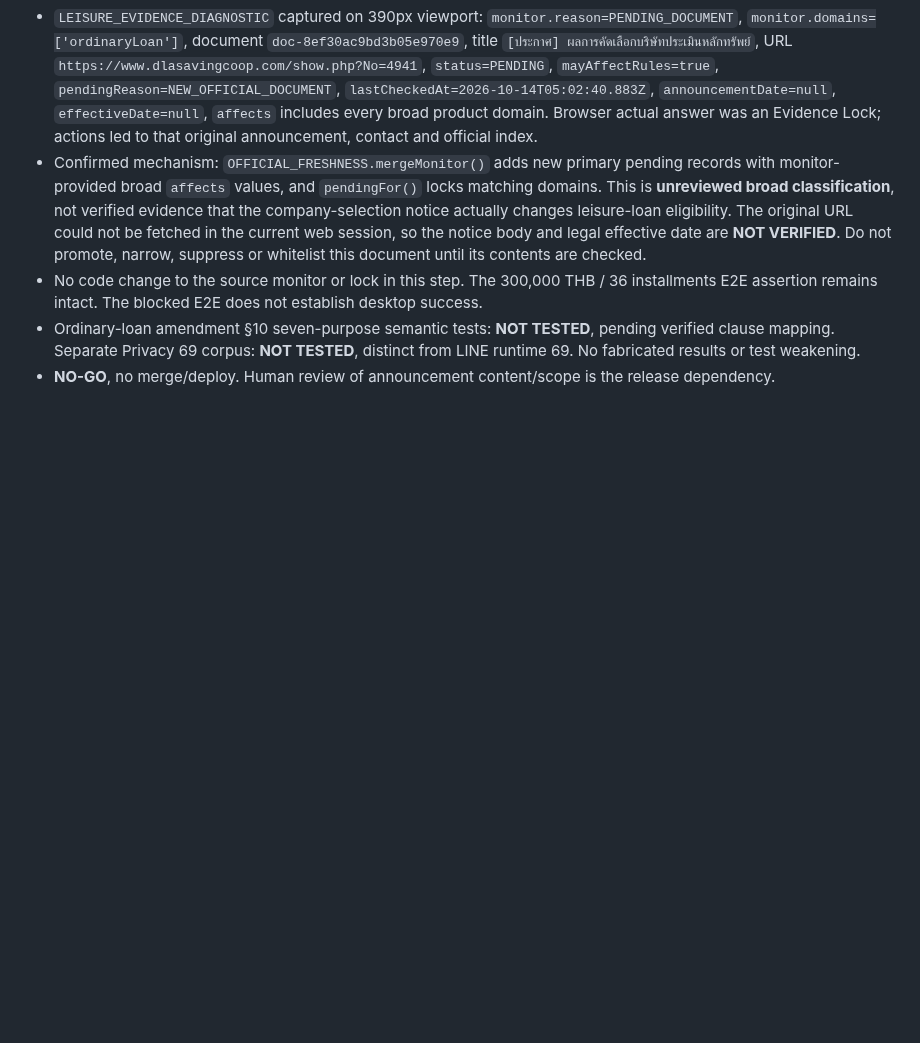
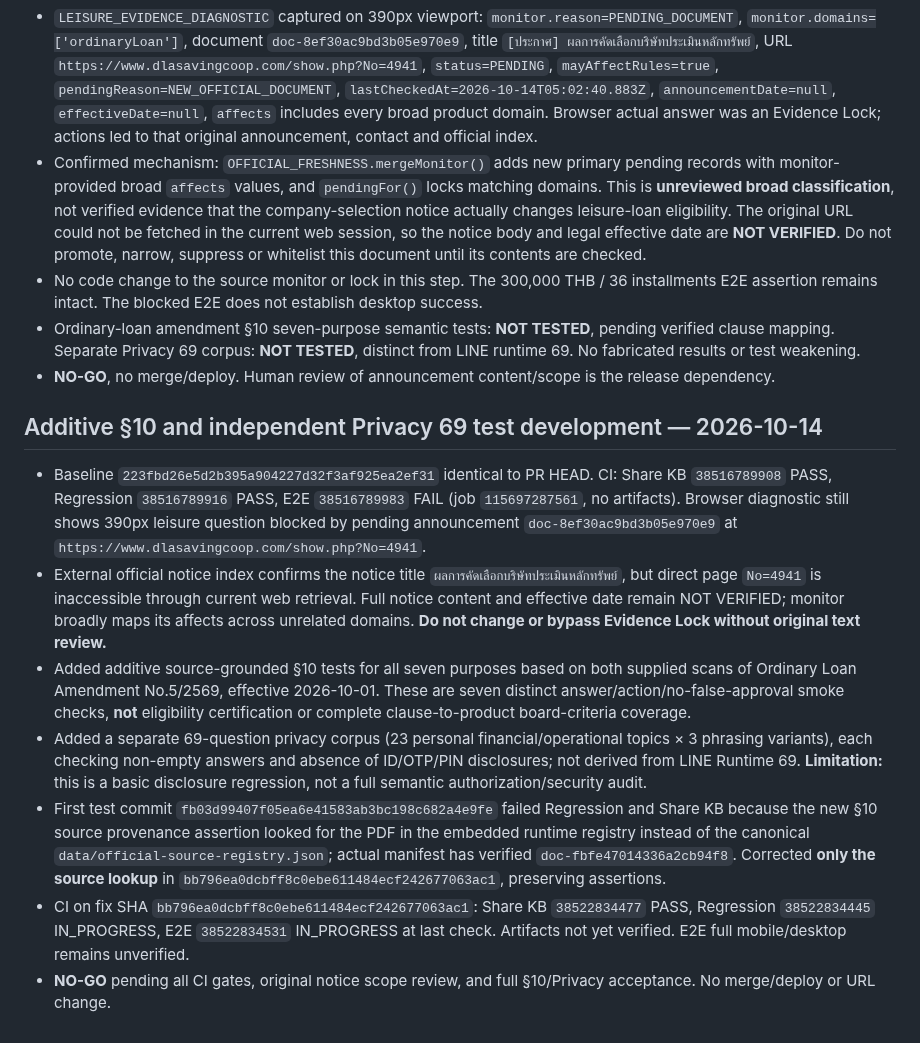
Before and after one commit to sayampreecha-ux/dlasavingcoop-member-assistant, a Markdown page: docs/pr136-loan-amendment-rule-gap-20261014.md, the part around the change. GitHub-like rendering; blank space fills up the shorter version.

Commit message:
docs: record independent privacy 69 and section 10 regression evidence

```diff
--- a/docs/pr136-loan-amendment-rule-gap-20261014.md
+++ b/docs/pr136-loan-amendment-rule-gap-20261014.md
@@ -146,3 +146,13 @@ Verified branch HEAD `076db423c0cac37a7f283cf79f0e687bc336424d` (compare: identi
 - No code change to the source monitor or lock in this step. The 300,000 THB / 36 installments E2E assertion remains intact. The blocked E2E does not establish desktop success.
 - Ordinary-loan amendment §10 seven-purpose semantic tests: **NOT TESTED**, pending verified clause mapping. Separate Privacy 69 corpus: **NOT TESTED**, distinct from LINE runtime 69. No fabricated results or test weakening.
 - **NO-GO**, no merge/deploy. Human review of announcement content/scope is the release dependency.
+
+## Additive §10 and independent Privacy 69 test development — 2026-10-14
+
+- Baseline `223fbd26e5d2b395a904227d32f3af925ea2ef31` identical to PR HEAD. CI: Share KB `38516789908` PASS, Regression `38516789916` PASS, E2E `38516789983` FAIL (job `115697287561`, no artifacts). Browser diagnostic still shows 390px leisure question blocked by pending announcement `doc-8ef30ac9bd3b05e970e9` at `https://www.dlasavingcoop.com/show.php?No=4941`.
+- External official notice index confirms the notice title `ผลการคัดเลือกบริษัทประเมินหลักทรัพย์`, but direct page `No=4941` is inaccessible through current web retrieval. Full notice content and effective date remain NOT VERIFIED; monitor broadly maps its affects across unrelated domains. **Do not change or bypass Evidence Lock without original text review.**
+- Added additive source-grounded §10 tests for all seven purposes based on both supplied scans of Ordinary Loan Amendment No.5/2569, effective 2026-10-01. These are seven distinct answer/action/no-false-approval smoke checks, **not** eligibility certification or complete clause-to-product board-criteria coverage.
+- Added a separate 69-question privacy corpus (23 personal financial/operational topics × 3 phrasing variants), each checking non-empty answers and absence of ID/OTP/PIN disclosures; not derived from LINE Runtime 69. **Limitation:** this is a basic disclosure regression, not a full semantic authorization/security audit.
+- First test commit `fb03d99407f05ea6e41583ab3bc198c682a4e9fe` failed Regression and Share KB because the new §10 source provenance assertion looked for the PDF in the embedded runtime registry instead of the canonical `data/official-source-registry.json`; actual manifest has verified `doc-fbfe47014336a2cb94f8`. Corrected **only the source lookup** in `bb796ea0dcbff8c0ebe611484ecf242677063ac1`, preserving assertions.
+- CI on fix SHA `bb796ea0dcbff8c0ebe611484ecf242677063ac1`: Share KB `38522834477` PASS, Regression `38522834445` IN_PROGRESS, E2E `38522834531` IN_PROGRESS at last check. Artifacts not yet verified. E2E full mobile/desktop remains unverified.
+- **NO-GO** pending all CI gates, original notice scope review, and full §10/Privacy acceptance. No merge/deploy or URL change.
```
